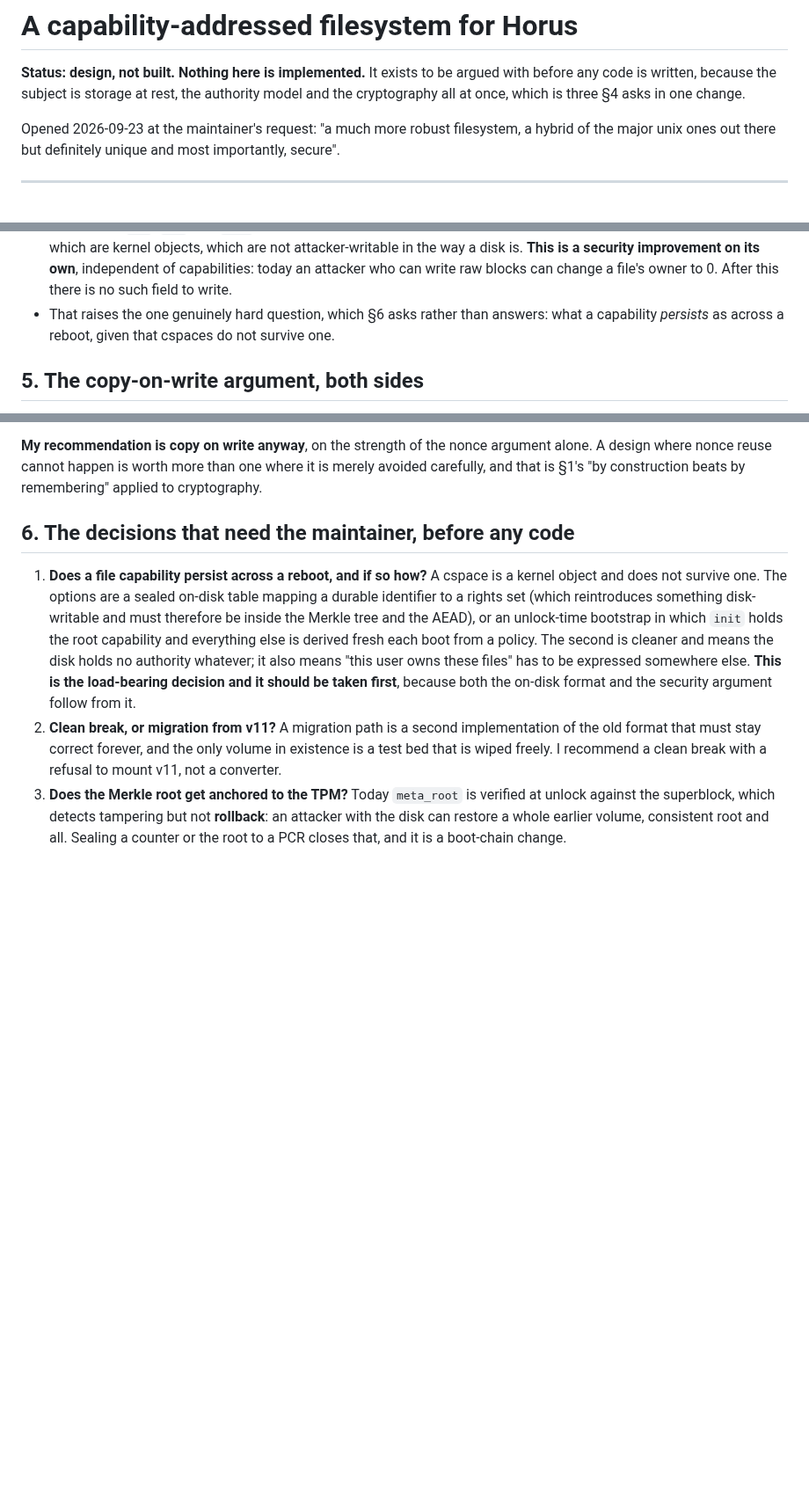
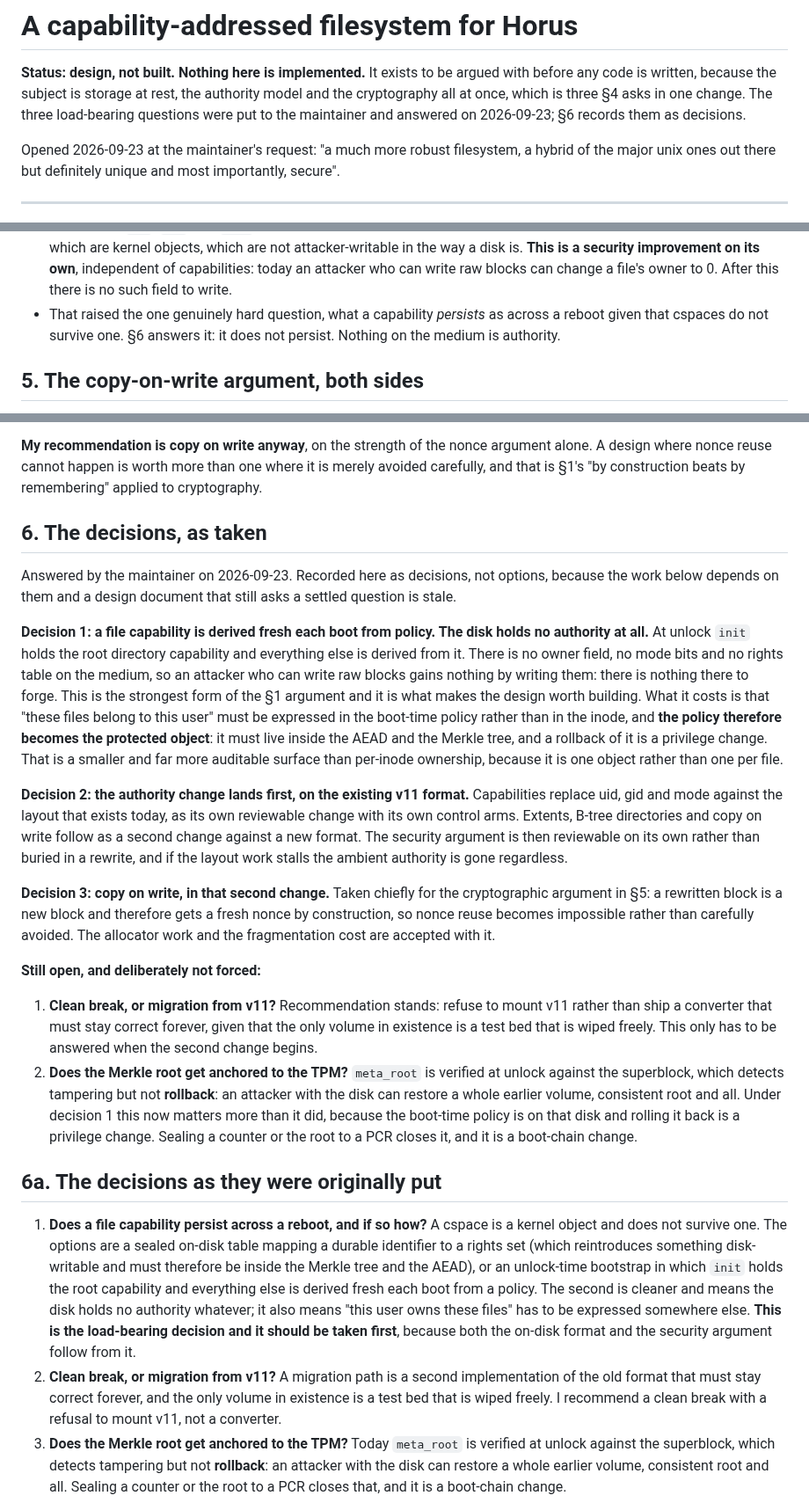
Before and after one commit to pharanyx-labs/Horus, a Markdown page: docs/design/filesystem.md, 3 parts joined by grey strips. Shown at 88% size. Drawn GitHub-style; blank space fills up the shorter version.

Commit message:
docs(filesystem): record the three decisions as taken, not as options
Answered by the maintainer on 2026-09-23.

A file capability is derived fresh each boot from policy, so the disk holds no
authority at all: no owner field, no mode bits, no rights table. An attacker who
can write raw blocks gains nothing by writing them, because there is nothing
there to forge. The cost is that the boot-time policy becomes the protected
object and must sit inside the AEAD and the Merkle tree, which is one object to
audit rather than one per file.

The authority change lands first, against the existing v11 format, so the
security argument is reviewable on its own instead of buried in a rewrite, and
the ambient authority is gone even if the layout work stalls. Copy on write is
accepted for the second change, taken on the nonce argument: a rewritten block
is a new block and gets a fresh nonce by construction.

Two questions stay open on purpose and neither blocks the first change: whether
to migrate v11 or refuse it, and whether the Merkle root is anchored to the TPM.
The second matters more under decision 1 than it did before, because the policy
now lives on that disk and rolling it back is a privilege change.

Co-Authored-By: Claude Opus 5 <noreply@anthropic.com>

```diff
--- a/docs/design/filesystem.md
+++ b/docs/design/filesystem.md
@@ -2,7 +2,8 @@
 
 **Status: design, not built. Nothing here is implemented.** It exists to be argued with before
 any code is written, because the subject is storage at rest, the authority model and the
-cryptography all at once, which is three §4 asks in one change.
+cryptography all at once, which is three §4 asks in one change. The three load-bearing questions
+were put to the maintainer and answered on 2026-09-23; §6 records them as decisions.
 
 Opened 2026-09-23 at the maintainer's request: "a much more robust filesystem, a hybrid of the
 major unix ones out there but definitely unique and most importantly, secure".
@@ -95,8 +96,9 @@ invented for storage.
   the way a disk is. **This is a security improvement on its own**, independent of capabilities:
   today an attacker who can write raw blocks can change a file's owner to 0. After this there is
   no such field to write.
-- That raises the one genuinely hard question, which §6 asks rather than answers: what a
-  capability *persists* as across a reboot, given that cspaces do not survive one.
+- That raised the one genuinely hard question, what a capability *persists* as across a reboot
+  given that cspaces do not survive one. §6 answers it: it does not persist. Nothing on the
+  medium is authority.
 
 ## 5. The copy-on-write argument, both sides
 
@@ -118,7 +120,45 @@ does not: "how much space is left" stops being "count the zero bits".
 design where nonce reuse cannot happen is worth more than one where it is merely avoided
 carefully, and that is §1's "by construction beats by remembering" applied to cryptography.
 
-## 6. The decisions that need the maintainer, before any code
+## 6. The decisions, as taken
+
+Answered by the maintainer on 2026-09-23. Recorded here as decisions, not options, because the
+work below depends on them and a design document that still asks a settled question is stale.
+
+**Decision 1: a file capability is derived fresh each boot from policy. The disk holds no
+authority at all.** At unlock `init` holds the root directory capability and everything else is
+derived from it. There is no owner field, no mode bits and no rights table on the medium, so an
+attacker who can write raw blocks gains nothing by writing them: there is nothing there to forge.
+This is the strongest form of the §1 argument and it is what makes the design worth building.
+What it costs is that "these files belong to this user" must be expressed in the boot-time policy
+rather than in the inode, and **the policy therefore becomes the protected object**: it must live
+inside the AEAD and the Merkle tree, and a rollback of it is a privilege change. That is a
+smaller and far more auditable surface than per-inode ownership, because it is one object rather
+than one per file.
+
+**Decision 2: the authority change lands first, on the existing v11 format.** Capabilities
+replace uid, gid and mode against the layout that exists today, as its own reviewable change with
+its own control arms. Extents, B-tree directories and copy on write follow as a second change
+against a new format. The security argument is then reviewable on its own rather than buried in a
+rewrite, and if the layout work stalls the ambient authority is gone regardless.
+
+**Decision 3: copy on write, in that second change.** Taken chiefly for the cryptographic
+argument in §5: a rewritten block is a new block and therefore gets a fresh nonce by
+construction, so nonce reuse becomes impossible rather than carefully avoided. The allocator work
+and the fragmentation cost are accepted with it.
+
+**Still open, and deliberately not forced:**
+
+1. **Clean break, or migration from v11?** Recommendation stands: refuse to mount v11 rather than
+   ship a converter that must stay correct forever, given that the only volume in existence is a
+   test bed that is wiped freely. This only has to be answered when the second change begins.
+2. **Does the Merkle root get anchored to the TPM?** `meta_root` is verified at unlock against the
+   superblock, which detects tampering but not **rollback**: an attacker with the disk can restore
+   a whole earlier volume, consistent root and all. Under decision 1 this now matters more than it
+   did, because the boot-time policy is on that disk and rolling it back is a privilege change.
+   Sealing a counter or the root to a PCR closes it, and it is a boot-chain change.
+
+## 6a. The decisions as they were originally put
 
 1. **Does a file capability persist across a reboot, and if so how?** A cspace is a kernel object
    and does not survive one. The options are a sealed on-disk table mapping a durable identifier
```
